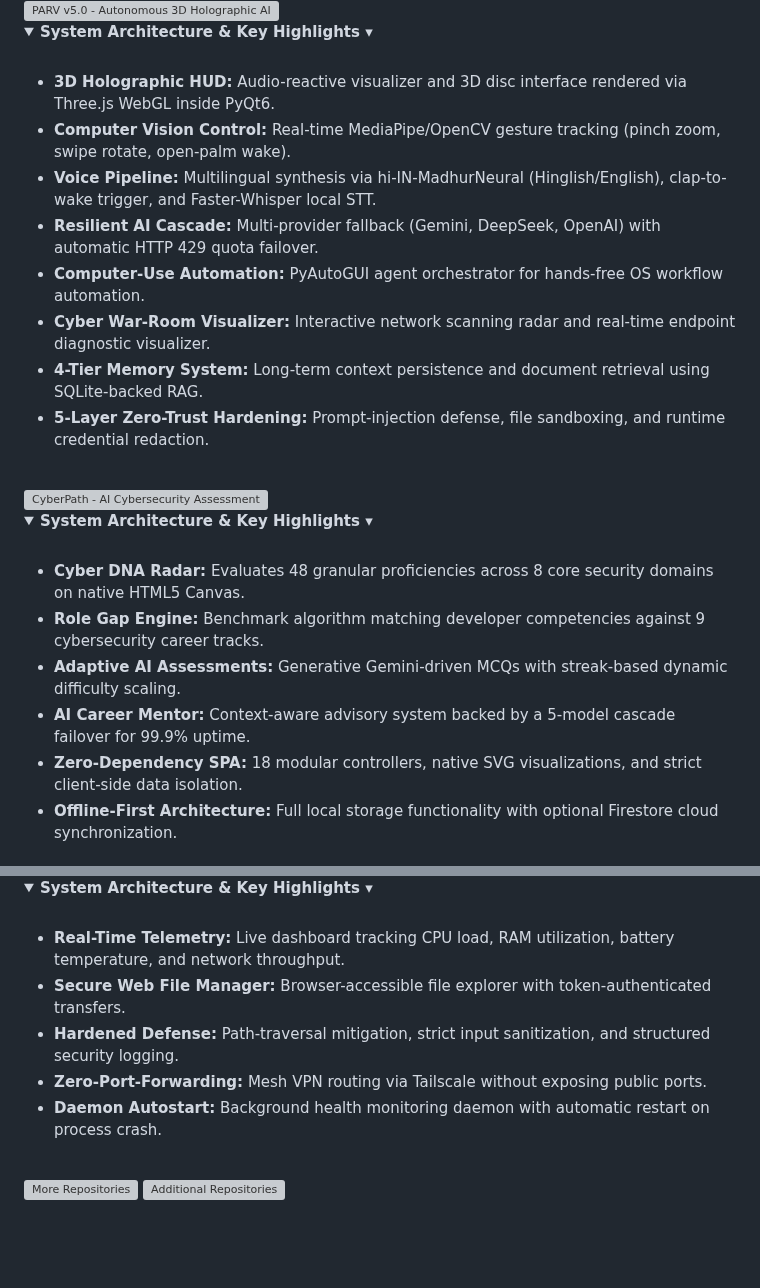
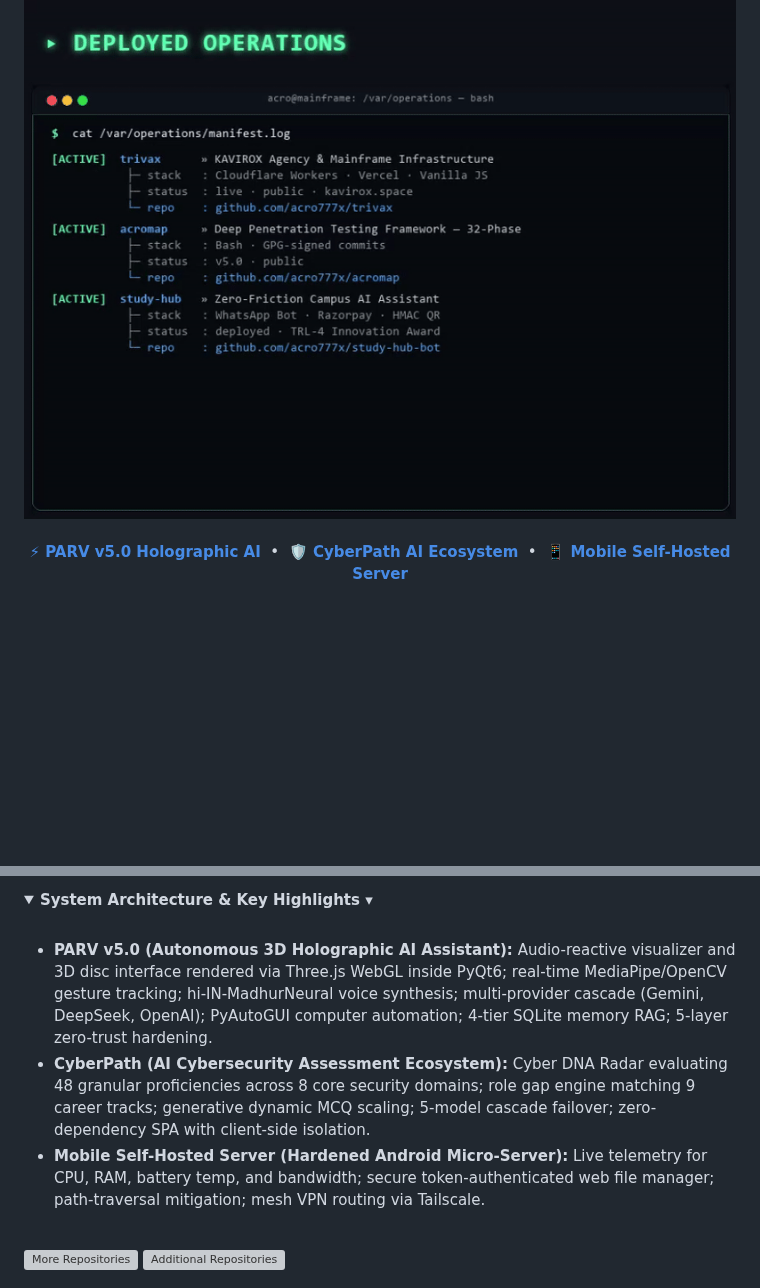
Before and after one commit to parvlabs/parvlabs, a Markdown page: README.md, 2 parts joined by grey strips. Rendered like a GitHub page; pictures changed too: assets/terminal-projects.gif (added); folded sections open; blank space fills up the shorter version; grey boxes are pictures that could not be loaded.

Commit message:
feat: replace static project cards with animated terminal showcase

```diff
--- a/README.md
+++ b/README.md
@@ -12,45 +12,17 @@
 
 <br/>
 
-<!-- Project 1: PARV v5.0 -->
-<a href="https://github.com/parvlabs">
-  <img src="assets/card-parv.svg" width="100%" alt="PARV v5.0 - Autonomous 3D Holographic AI Assistant" />
-</a>
-
-<details>
-  <summary><strong>System Architecture &amp; Key Highlights ▾</strong></summary>
-  <br/>
-
-* **3D Holographic HUD:** Audio-reactive visualizer and 3D disc interface rendered via Three.js WebGL inside PyQt6.
-* **Computer Vision Control:** Real-time MediaPipe/OpenCV gesture tracking (pinch zoom, swipe rotate, open-palm wake).
-* **Voice Pipeline:** Multilingual synthesis via hi-IN-MadhurNeural (Hinglish/English), clap-to-wake trigger, and Faster-Whisper local STT.
-* **Resilient AI Cascade:** Multi-provider fallback (Gemini, DeepSeek, OpenAI) with automatic HTTP 429 quota failover.
-* **Computer-Use Automation:** PyAutoGUI agent orchestrator for hands-free OS workflow automation.
-* **Cyber War-Room Visualizer:** Interactive network scanning radar and real-time endpoint diagnostic visualizer.
-* **4-Tier Memory System:** Long-term context persistence and document retrieval using SQLite-backed RAG.
-* **5-Layer Zero-Trust Hardening:** Prompt-injection defense, file sandboxing, and runtime credential redaction.
-
-</details>
+<div align="center">
+  <img src="assets/terminal-projects.gif" width="100%" alt="Featured Systems & Engineering Projects Terminal" style="border-radius: 8px; border: 1px solid #22364f;" />
+</div>
 
 <br/>
 
-<!-- Project 2: CyberPath -->
-<a href="https://github.com/parvlabs/CyberPath">
-  <img src="assets/card-cyberpath.svg" width="100%" alt="CyberPath - AI Cybersecurity Assessment Ecosystem" />
-</a>
-
-<details>
-  <summary><strong>System Architecture &amp; Key Highlights ▾</strong></summary>
-  <br/>
-
-* **Cyber DNA Radar:** Evaluates 48 granular proficiencies across 8 core security domains on native HTML5 Canvas.
-* **Role Gap Engine:** Benchmark algorithm matching developer competencies against 9 cybersecurity career tracks.
-* **Adaptive AI Assessments:** Generative Gemini-driven MCQs with streak-based dynamic difficulty scaling.
-* **AI Career Mentor:** Context-aware advisory system backed by a 5-model cascade failover for 99.9% uptime.
-* **Zero-Dependency SPA:** 18 modular controllers, native SVG visualizations, and strict client-side data isolation.
-* **Offline-First Architecture:** Full local storage functionality with optional Firestore cloud synchronization.
-
-</details>
+<div align="center">
+  <a href="https://github.com/parvlabs"><strong>⚡ PARV v5.0 Holographic AI</strong></a> &nbsp;&bull;&nbsp;
+  <a href="https://github.com/parvlabs/CyberPath"><strong>🛡️ CyberPath AI Ecosystem</strong></a> &nbsp;&bull;&nbsp;
+  <a href="https://github.com/parvlabs/Mobile-Self-Hosted-Server"><strong>📱 Mobile Self-Hosted Server</strong></a>
+</div>
 
 <br/>
 
@@ -62,12 +29,10 @@
 <details>
-  <summary><strong>System Architecture &amp; Key Highlights ▾</strong></summary>
+  <summary><strong>System Architecture & Key Highlights ▾</strong></summary>
   <br/>
 
-* **Real-Time Telemetry:** Live dashboard tracking CPU load, RAM utilization, battery temperature, and network throughput.
-* **Secure Web File Manager:** Browser-accessible file explorer with token-authenticated transfers.
-* **Hardened Defense:** Path-traversal mitigation, strict input sanitization, and structured security logging.
-* **Zero-Port-Forwarding:** Mesh VPN routing via Tailscale without exposing public ports.
-* **Daemon Autostart:** Background health monitoring daemon with automatic restart on process crash.
+* **PARV v5.0 (Autonomous 3D Holographic AI Assistant):** Audio-reactive visualizer and 3D disc interface rendered via Three.js WebGL inside PyQt6; real-time MediaPipe/OpenCV gesture tracking; hi-IN-MadhurNeural voice synthesis; multi-provider cascade (Gemini, DeepSeek, OpenAI); PyAutoGUI computer automation; 4-tier SQLite memory RAG; 5-layer zero-trust hardening.
+* **CyberPath (AI Cybersecurity Assessment Ecosystem):** Cyber DNA Radar evaluating 48 granular proficiencies across 8 core security domains; role gap engine matching 9 career tracks; generative dynamic MCQ scaling; 5-model cascade failover; zero-dependency SPA with client-side isolation.
+* **Mobile Self-Hosted Server (Hardened Android Micro-Server):** Live telemetry for CPU, RAM, battery temp, and bandwidth; secure token-authenticated web file manager; path-traversal mitigation; mesh VPN routing via Tailscale.
 
 </details>
 
```
Also changed, not shown: other parts of README.md (+1 -6 lines), 1 other file.
